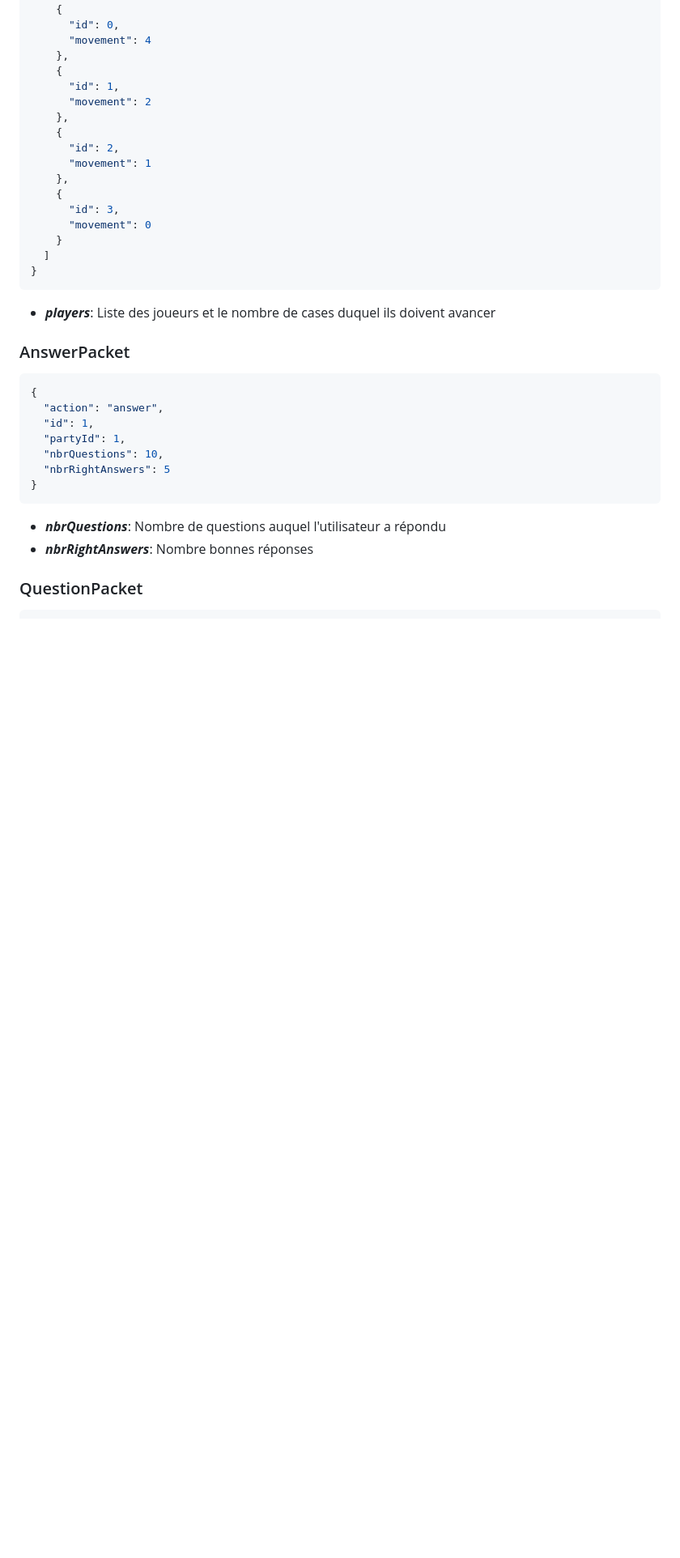
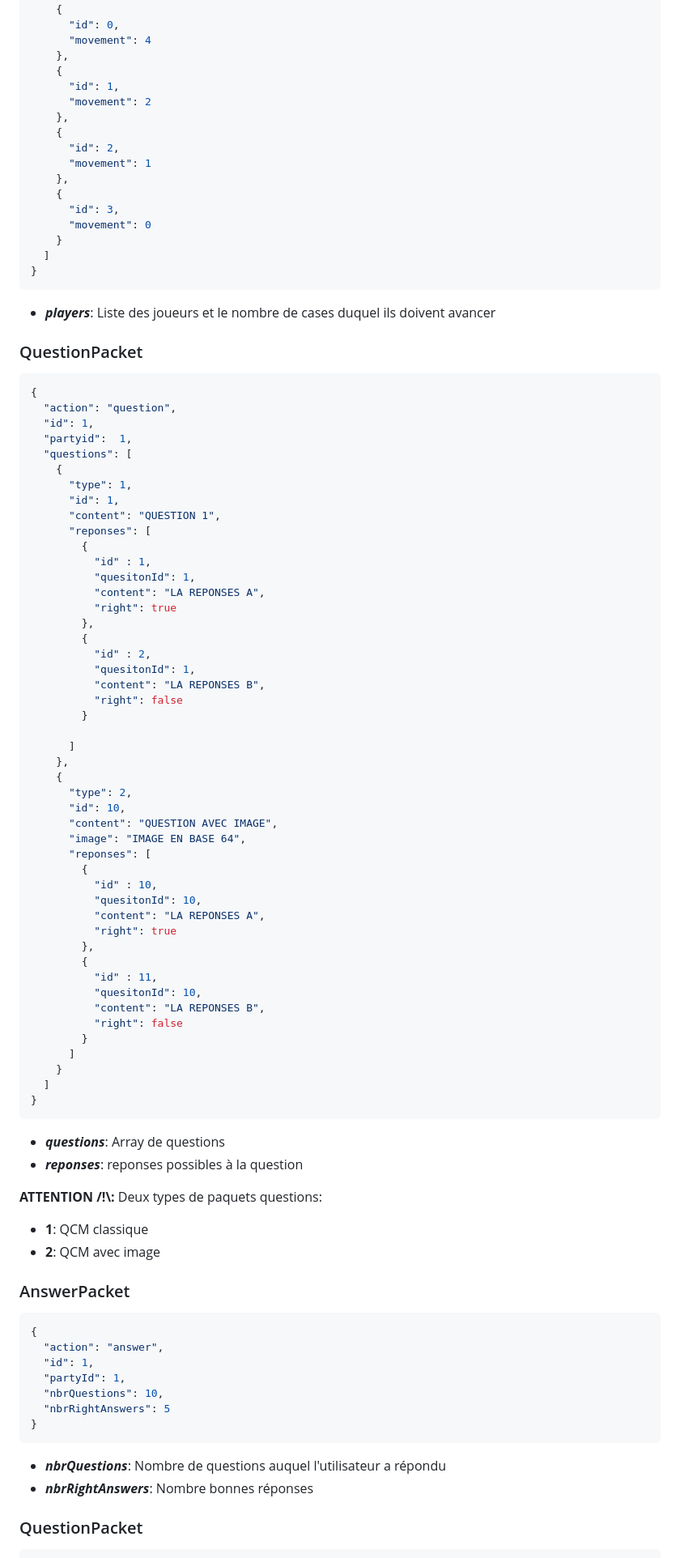
Before and after one commit to MatysMarrot/chronotravel, a Markdown page: packet.doc.md, the part around the change. Shown: that part at 81% size. Rendered like a GitHub page; blank space fills up the shorter version.

Commit message:
Question packet doc

````diff
--- a/packet.doc.md
+++ b/packet.doc.md
@@ -135,6 +135,64 @@ ___
 ```
 * **_players_**: Liste des joueurs et le nombre de cases duquel ils doivent avancer
 
+### QuestionPacket
+
+```json
+{
+  "action": "question",
+  "id": 1,
+  "partyid":  1,
+  "questions": [
+    {
+      "type": 1,
+      "id": 1,
+      "content": "QUESTION 1",
+      "reponses": [
+        {
+          "id" : 1,
+          "quesitonId": 1,
+          "content": "LA REPONSES A",
+          "right": true
+        },
+        {
+          "id" : 2,
+          "quesitonId": 1,
+          "content": "LA REPONSES B",
+          "right": false
+        }
+
+      ]
+    },
+    {
+      "type": 2,
+      "id": 10,
+      "content": "QUESTION AVEC IMAGE",
+      "image": "IMAGE EN BASE 64",
+      "reponses": [
+        {
+          "id" : 10,
+          "quesitonId": 10,
+          "content": "LA REPONSES A",
+          "right": true
+        },
+        {
+          "id" : 11,
+          "quesitonId": 10,
+          "content": "LA REPONSES B",
+          "right": false
+        }
+      ]
+    }
+  ]
+}
+```
+* **_questions_**: Array de questions
+* **_reponses_**: reponses possibles à la question
+
+**ATTENTION /!\\:** Deux types de paquets questions:
+* **1**: QCM classique
+* **2**: QCM avec image
+
 ### AnswerPacket
 
 ```json
````
